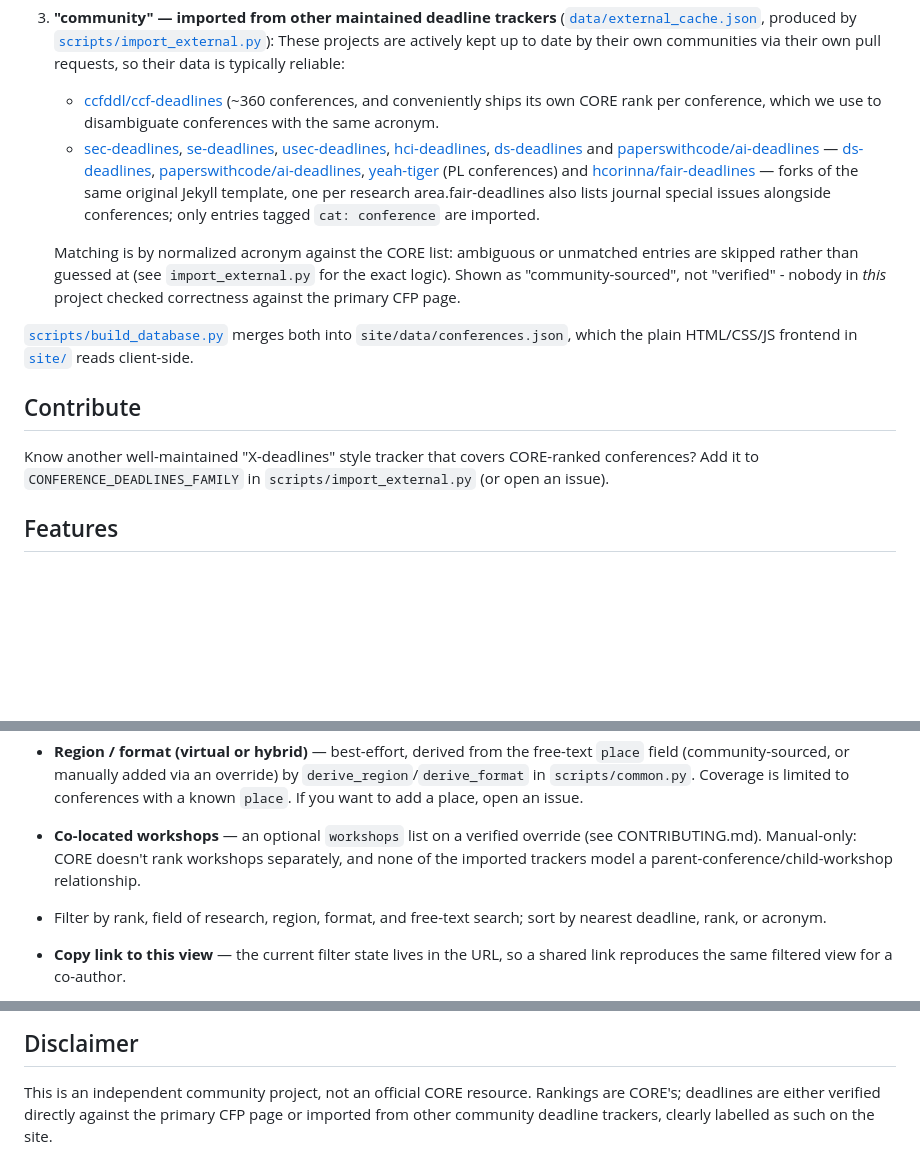
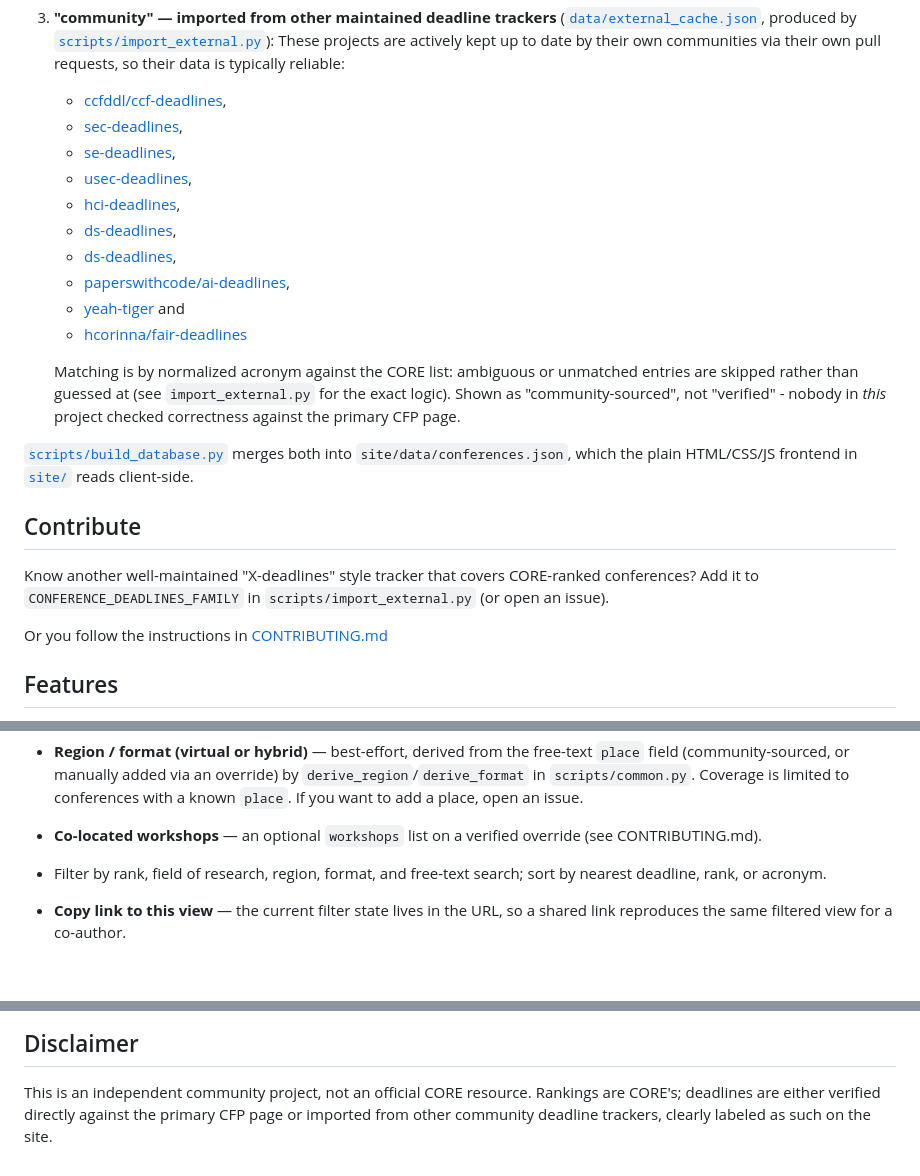
Before and after one commit to lord-r3/core-cfp, a Markdown page: README.md, 3 parts joined by grey strips. Drawn GitHub-style; blank space fills up the shorter version.

Commit message:
Refactor links and improve README formatting
Updated links and formatting in the README file for clarity and consistency.

```diff
--- a/README.md
+++ b/README.md
@@ -19,21 +19,16 @@ There is no official, machine-readable source of CFP deadlines anywhere (at leas
    [`scripts/import_external.py`](scripts/import_external.py)): These projects are
    actively kept up to date by their own communities via their own pull requests, so
    their data is typically reliable:
-   - [ccfddl/ccf-deadlines](https://github.com/ccfddl/ccf-deadlines) (~360 conferences, and
-     conveniently ships its own CORE rank per conference, which we use to disambiguate conferences with the same acronym.
+   - [ccfddl/ccf-deadlines](https://github.com/ccfddl/ccf-deadlines),
    - [sec-deadlines](https://github.com/sec-deadlines/sec-deadlines.github.io),
-     [se-deadlines](https://github.com/se-deadlines/se-deadlines.github.io),
-     [usec-deadlines](https://github.com/usec-deadlines/usec-deadlines.github.io),
-     [hci-deadlines](https://github.com/hci-deadlines/hci-deadlines.github.io),
-     [ds-deadlines](https://github.com/ds-deadlines/ds-deadlines.github.io) and
-     [paperswithcode/ai-deadlines](https://github.com/paperswithcode/ai-deadlines) —
-     [ds-deadlines](https://github.com/ds-deadlines/ds-deadlines.github.io),
-     [paperswithcode/ai-deadlines](https://github.com/paperswithcode/ai-deadlines),
-     [yeah-tiger](https://github.com/yeah-tiger/yeah-tiger.github.io) (PL conferences) and
-     [hcorinna/fair-deadlines](https://github.com/hcorinna/fair-deadlines) —
-     forks of the same original Jekyll template, one per research area.fair-deadlines
-     also lists journal special issues alongside conferences; only entries tagged
-     `cat: conference` are imported.
+   -  [se-deadlines](https://github.com/se-deadlines/se-deadlines.github.io),
+   -  [usec-deadlines](https://github.com/usec-deadlines/usec-deadlines.github.io),
+   -  [hci-deadlines](https://github.com/hci-deadlines/hci-deadlines.github.io),
+   -  [ds-deadlines](https://github.com/ds-deadlines/ds-deadlines.github.io),
+   -  [ds-deadlines](https://github.com/ds-deadlines/ds-deadlines.github.io),
+   -  [paperswithcode/ai-deadlines](https://github.com/paperswithcode/ai-deadlines),
+   -  [yeah-tiger](https://github.com/yeah-tiger/yeah-tiger.github.io) and
+   -  [hcorinna/fair-deadlines](https://github.com/hcorinna/fair-deadlines)
 
    Matching is by normalized acronym against the CORE list: ambiguous or unmatched
    entries are skipped rather than guessed at (see `import_external.py` for the exact
@@ -49,6 +44,8 @@ client-side.
 Know another well-maintained "X-deadlines" style tracker that covers CORE-ranked
 conferences? Add it to `CONFERENCE_DEADLINES_FAMILY` in `scripts/import_external.py` (or
 open an issue).
+
+Or you follow the instructions in [CONTRIBUTING.md](CONTRIBUTING.md)
 
 ## Features
 On top of the deadline itself, each conference also carries metadata that's
@@ -67,8 +64,7 @@ without a known deadline):
   `derive_region`/`derive_format` in `scripts/common.py`. Coverage is limited to
   conferences with a known `place`. If you want to add a place, open an issue.
 - **Co-located workshops** — an optional `workshops` list on a verified override
-  (see CONTRIBUTING.md). Manual-only: CORE doesn't rank workshops separately, and none
-  of the imported trackers model a parent-conference/child-workshop relationship.
+  (see CONTRIBUTING.md).
 
 - Filter by rank, field of research, region, format, and free-text search; sort by
   nearest deadline, rank, or acronym.
@@ -95,4 +91,4 @@ and non-CS national/regional rankings, are left out to keep the list curatable.
 
 This is an independent community project, not an official CORE resource. Rankings are
 CORE's; deadlines are either verified directly against the primary CFP page or imported
-from other community deadline trackers, clearly labelled as such on the site.
+from other community deadline trackers, clearly labeled as such on the site.
```
